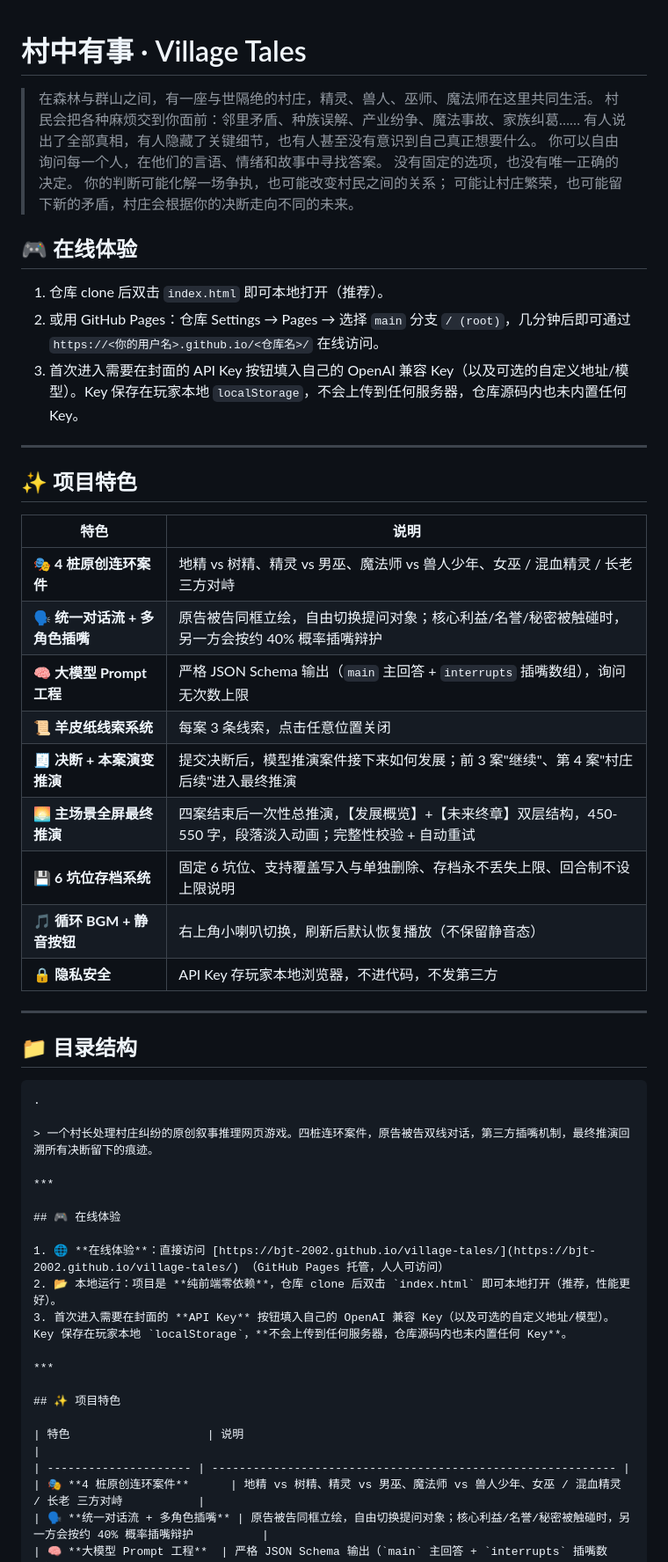
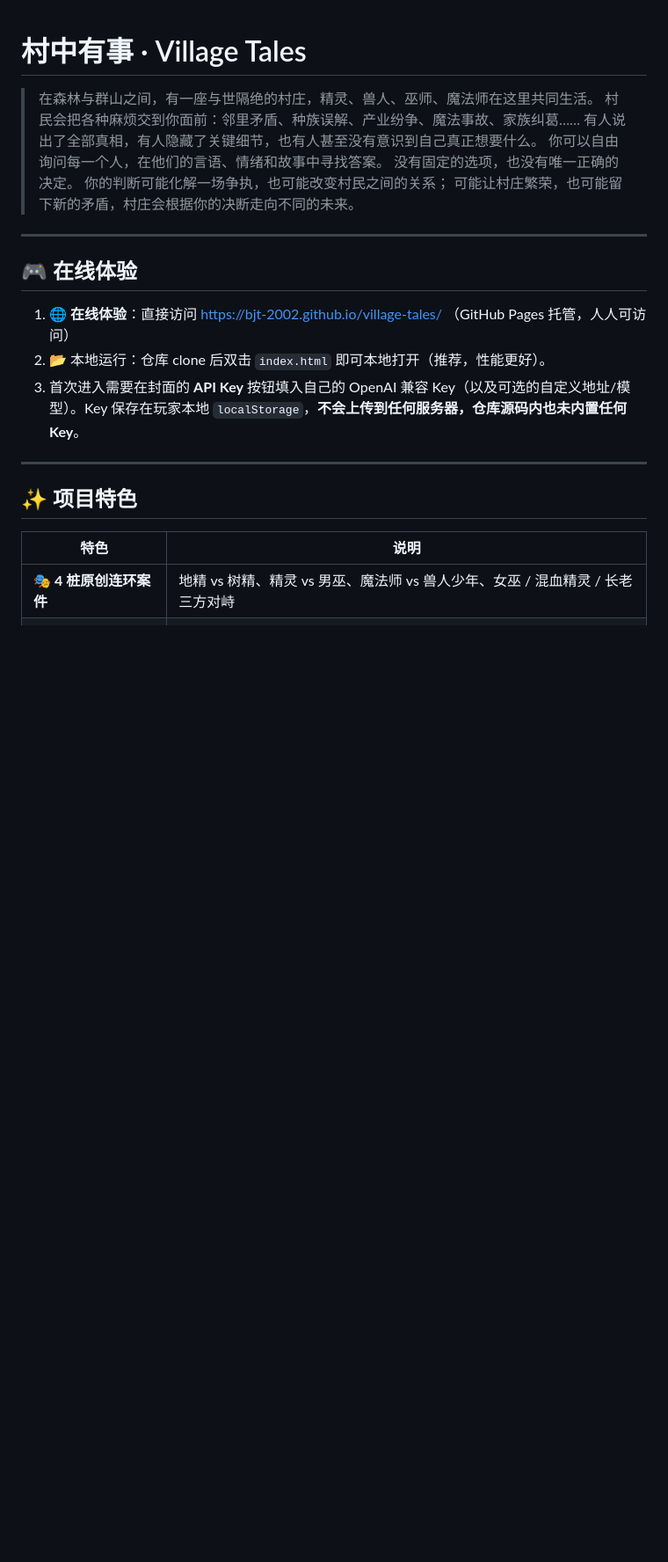
Before and after one commit to BJT-2002/village-tales, a Markdown page: README.md, the part around one of its changes. Shown at 88% size. Rendered like a GitHub page; blank space fills up the shorter version.

Commit message:
docs: 去除 README 中冗余描述词句，精简文案与 About 栏保持一致
Updated the README to improve clarity and organization, including online experience instructions and project features.

````diff
--- a/README.md
+++ b/README.md
@@ -1,50 +1,13 @@
 # 村中有事 · Village Tales
 
-> 在森林与群山之间，有一座与世隔绝的村庄，精灵、兽人、巫师、魔法师在这里共同生活。
-村民会把各种麻烦交到你面前：邻里矛盾、种族误解、产业纷争、魔法事故、家族纠葛……
-有人说出了全部真相，有人隐藏了关键细节，也有人甚至没有意识到自己真正想要什么。
-你可以自由询问每一个人，在他们的言语、情绪和故事中寻找答案。
-没有固定的选项，也没有唯一正确的决定。
-你的判断可能化解一场争执，也可能改变村民之间的关系；
-可能让村庄繁荣，也可能留下新的矛盾，村庄会根据你的决断走向不同的未来。
-
-## 🎮 在线体验
-
-1. 仓库 clone 后双击 `index.html` 即可本地打开（推荐）。
-2. 或用 GitHub Pages：仓库 Settings → Pages → 选择 `main` 分支 `/ (root)`，几分钟后即可通过 `https://<你的用户名>.github.io/<仓库名>/` 在线访问。
-3. 首次进入需要在封面的 API Key 按钮填入自己的 OpenAI 兼容 Key（以及可选的自定义地址/模型）。Key 保存在玩家本地 `localStorage`，不会上传到任何服务器，仓库源码内也未内置任何 Key。
-
-***
-
-## ✨ 项目特色
-
-| 特色                    | 说明                                                          |
-| --------------------- | ----------------------------------------------------------- |
-| 🎭 **4 桩原创连环案件**      | 地精 vs 树精、精灵 vs 男巫、魔法师 vs 兽人少年、女巫 / 混血精灵 / 长老 三方对峙           |
-| 🗣️ **统一对话流 + 多角色插嘴** | 原告被告同框立绘，自由切换提问对象；核心利益/名誉/秘密被触碰时，另一方会按约 40% 概率插嘴辩护          |
-| 🧠 **大模型 Prompt 工程**  | 严格 JSON Schema 输出（`main` 主回答 + `interrupts` 插嘴数组），询问无次数上限   |
-| 📜 **羊皮纸线索系统**        | 每案 3 条线索，点击任意位置关闭                                           |
-| 🧾 **决断 + 本案演变推演**    | 提交决断后，模型推演案件接下来如何发展；前 3 案"继续"、第 4 案"村庄后续"进入最终推演             |
-| 🌅 **主场景全屏最终推演**      | 四案结束后一次性总推演，【发展概览】+【未来终章】双层结构，450-550 字，段落淡入动画；完整性校验 + 自动重试 |
-| 💾 **6 坑位存档系统**       | 固定 6 坑位、支持覆盖写入与单独删除、存档永不丢失上限、回合制不设上限说明                      |
-| 🎵 **循环 BGM + 静音按钮**  | 右上角小喇叭切换，刷新后默认恢复播放（不保留静音态）                                  |
-| 🔒 **隐私安全**           | API Key 存玩家本地浏览器，不进代码，不发第三方                                 |
-
-***
-
-## 📁 目录结构
-
-```
-.
-
-> 一个村长处理村庄纠纷的原创叙事推理网页游戏。四桩连环案件，原告被告双线对话，第三方插嘴机制，最终推演回溯所有决断留下的痕迹。
+> 在森林与群山之间，有一座与世隔绝的村庄，精灵、兽人、巫师、魔法师在这里共同生活。 村民会把各种麻烦交到你面前：邻里矛盾、种族误解、产业纷争、魔法事故、家族纠葛…… 有人说出了全部真相，有人隐藏了关键细节，也有人甚至没有意识到自己真正想要什么。 你可以自由询问每一个人，在他们的言语、情绪和故事中寻找答案。 没有固定的选项，也没有唯一正确的决定。 你的判断可能化解一场争执，也可能改变村民之间的关系； 可能让村庄繁荣，也可能留下新的矛盾，村庄会根据你的决断走向不同的未来。
 
 ***
 
 ## 🎮 在线体验
 
 1. 🌐 **在线体验**：直接访问 [https://bjt-2002.github.io/village-tales/](https://bjt-2002.github.io/village-tales/) （GitHub Pages 托管，人人可访问）
-2. 📂 本地运行：项目是 **纯前端零依赖**，仓库 clone 后双击 `index.html` 即可本地打开（推荐，性能更好）。
+2. 📂 本地运行：仓库 clone 后双击 `index.html` 即可本地打开（推荐，性能更好）。
 3. 首次进入需要在封面的 **API Key** 按钮填入自己的 OpenAI 兼容 Key（以及可选的自定义地址/模型）。Key 保存在玩家本地 `localStorage`，**不会上传到任何服务器，仓库源码内也未内置任何 Key**。
 
 ***
````
Also changed, not shown: other parts of README.md (+1 -1 lines).
